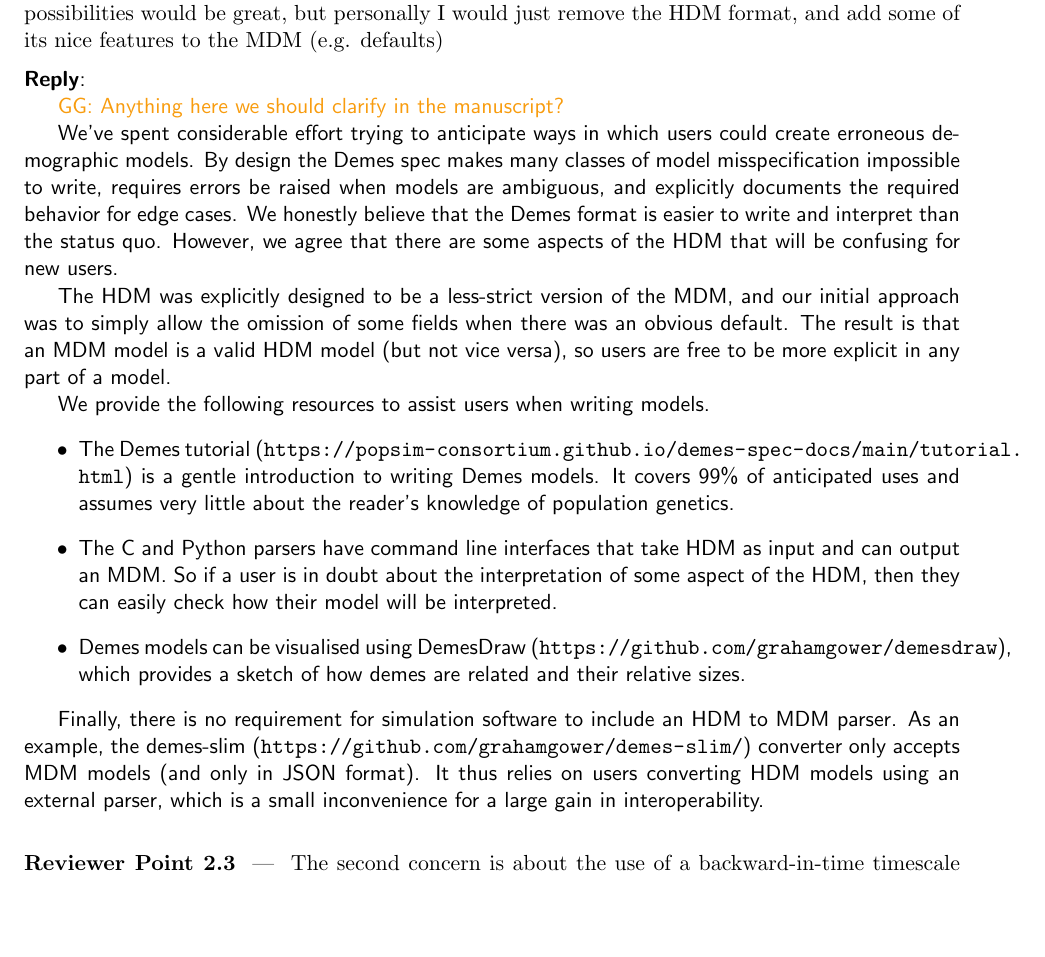
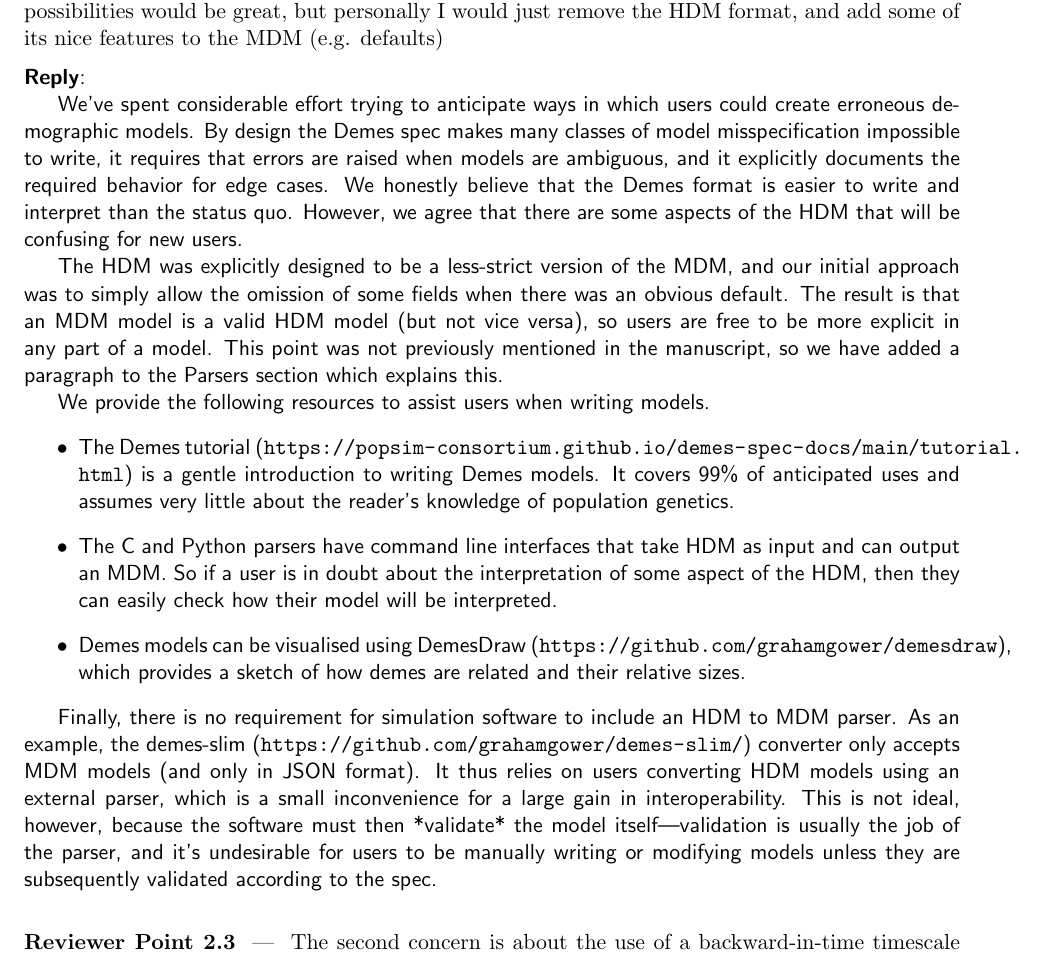
Before and after one commit to popsim-consortium/demes-paper, a LaTeX document (response-to-reviewers.tex): part of page 5 of 8, cut so that both start at the same text, the shorter picture padded with empty space. Compiled offline with pdfLaTeX.

Commit message:
clarify that MDM is valid HDM

```diff
--- a/response-to-reviewers.tex
+++ b/response-to-reviewers.tex
@@ -337,13 +337,11 @@ format, and add some of its nice features to the MDM (e.g. defaults)
 \end{point}
 \begin{reply}
 
-\ggcomment{Anything here we should clarify in the manuscript?}
-
 We've spent considerable effort trying to anticipate ways in which users
 could create erroneous demographic models. By design the Demes spec
 makes many classes of model misspecification impossible to write,
-requires errors be raised when models are ambiguous,
-and explicitly documents the required behavior for edge cases.
+it requires that errors are raised when models are ambiguous,
+and it explicitly documents the required behavior for edge cases.
 We honestly believe that the Demes format is easier to write
 and interpret than the status quo.
 However, we agree that there are some aspects of the HDM that will be
@@ -354,6 +352,8 @@ and our initial approach was to simply allow the omission of some fields
 when there was an obvious default.
 The result is that an MDM model is a valid HDM model (but not vice versa),
 so users are free to be more explicit in any part of a model.
+This point was not previously mentioned in the manuscript, so we have
+added a paragraph to the Parsers section which explains this.
 
 We provide the following resources to assist users when writing models.
 \begin{itemize}
@@ -381,6 +381,10 @@ converter only accepts MDM models (and only in JSON format).
 It thus relies on users converting HDM models using an
 external parser, which is a small inconvenience for a large gain
 in interoperability.
+This is not ideal, however, because the software must then
+*validate* the model itself---validation is usually the job of the parser,
+and it's undesirable for users to be manually writing or modifying models
+unless they are subsequently validated according to the spec.
 
 \end{reply}
 
```
Also changed, not shown: paper.tex (+9 -0 lines).
